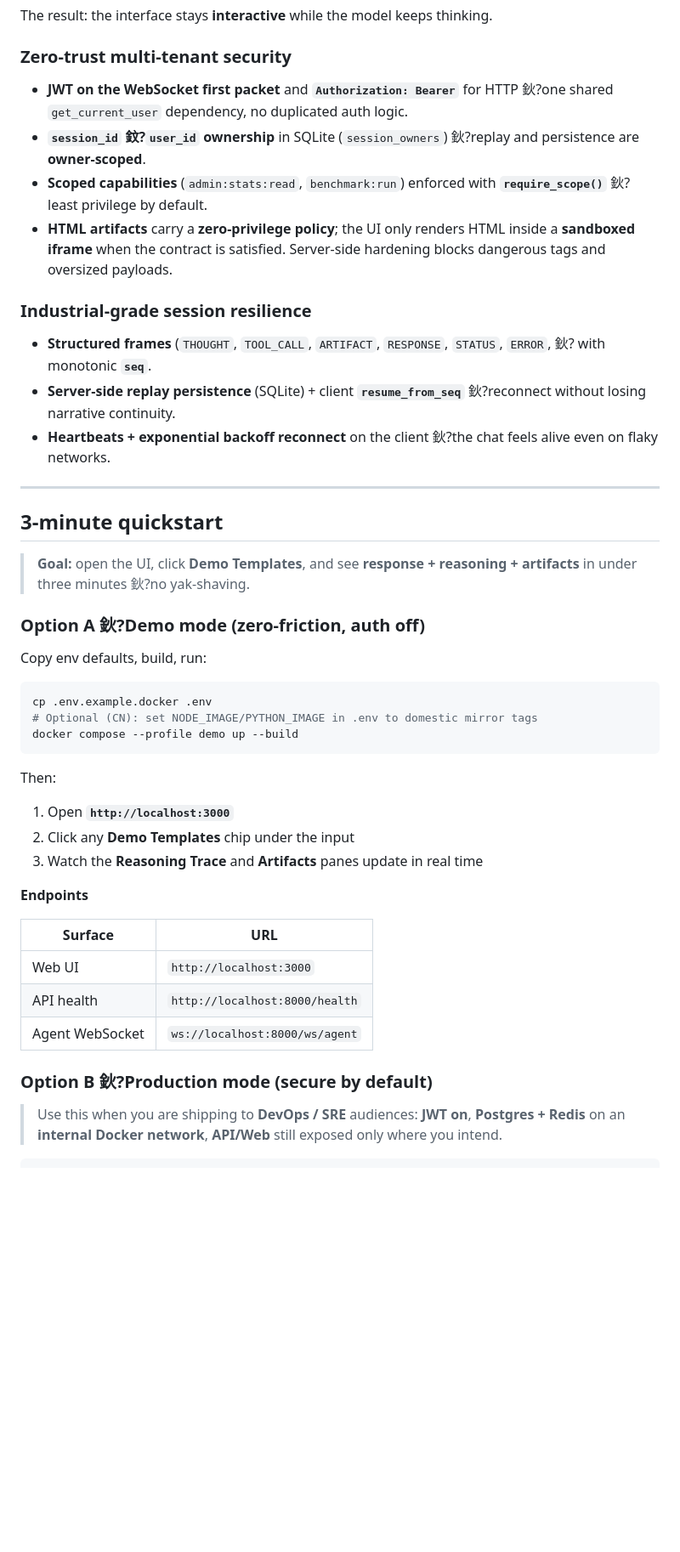
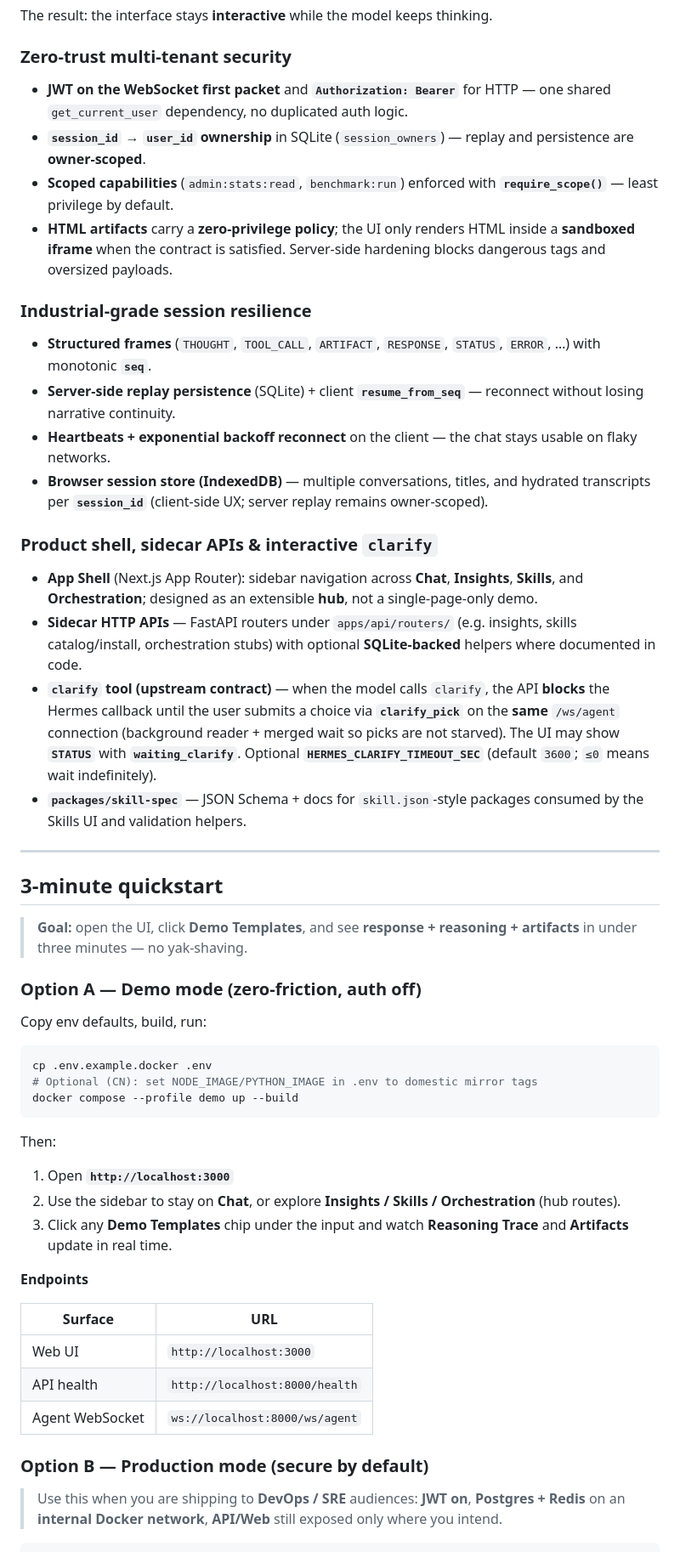
Before and after one commit to 1941s/hermes-agent-ui, a Markdown page: README.md, the part around one of its changes. Shown at 85% size. Rendered like a GitHub page; blank space fills up the shorter version.

```diff
--- a/README.md
+++ b/README.md
@@ -48,24 +49,32 @@ The result: the interface stays **interactive** while the model keeps thinking.
 
 ### Zero-trust multi-tenant security
 
-- **JWT on the WebSocket first packet** and **`Authorization: Bearer`** for HTTP 鈥?one shared `get_current_user` dependency, no duplicated auth logic.
-- **`session_id` 鈫?`user_id` ownership** in SQLite (`session_owners`) 鈥?replay and persistence are **owner-scoped**.
-- **Scoped capabilities** (`admin:stats:read`, `benchmark:run`) enforced with **`require_scope()`** 鈥?least privilege by default.
+- **JWT on the WebSocket first packet** and **`Authorization: Bearer`** for HTTP — one shared `get_current_user` dependency, no duplicated auth logic.
+- **`session_id` → `user_id` ownership** in SQLite (`session_owners`) — replay and persistence are **owner-scoped**.
+- **Scoped capabilities** (`admin:stats:read`, `benchmark:run`) enforced with **`require_scope()`** — least privilege by default.
 - **HTML artifacts** carry a **zero-privilege policy**; the UI only renders HTML inside a **sandboxed iframe** when the contract is satisfied. Server-side hardening blocks dangerous tags and oversized payloads.
 
 ### Industrial-grade session resilience
 
-- **Structured frames** (`THOUGHT`, `TOOL_CALL`, `ARTIFACT`, `RESPONSE`, `STATUS`, `ERROR`, 鈥? with monotonic **`seq`**.
-- **Server-side replay persistence** (SQLite) + client **`resume_from_seq`** 鈥?reconnect without losing narrative continuity.
-- **Heartbeats + exponential backoff reconnect** on the client 鈥?the chat feels alive even on flaky networks.
+- **Structured frames** (`THOUGHT`, `TOOL_CALL`, `ARTIFACT`, `RESPONSE`, `STATUS`, `ERROR`, …) with monotonic **`seq`**.
+- **Server-side replay persistence** (SQLite) + client **`resume_from_seq`** — reconnect without losing narrative continuity.
+- **Heartbeats + exponential backoff reconnect** on the client — the chat stays usable on flaky networks.
+- **Browser session store (IndexedDB)** — multiple conversations, titles, and hydrated transcripts per **`session_id`** (client-side UX; server replay remains owner-scoped).
+
+### Product shell, sidecar APIs & interactive `clarify`
+
+- **App Shell** (Next.js App Router): sidebar navigation across **Chat**, **Insights**, **Skills**, and **Orchestration**; designed as an extensible **hub**, not a single-page-only demo.
+- **Sidecar HTTP APIs** — FastAPI routers under `apps/api/routers/` (e.g. insights, skills catalog/install, orchestration stubs) with optional **SQLite-backed** helpers where documented in code.
+- **`clarify` tool (upstream contract)** — when the model calls `clarify`, the API **blocks** the Hermes callback until the user submits a choice via **`clarify_pick`** on the **same** `/ws/agent` connection (background reader + merged wait so picks are not starved). The UI may show **`STATUS`** with **`waiting_clarify`**. Optional **`HERMES_CLARIFY_TIMEOUT_SEC`** (default `3600`; `≤0` means wait indefinitely).
+- **`packages/skill-spec`** — JSON Schema + docs for `skill.json`-style packages consumed by the Skills UI and validation helpers.
 
 ---
 
 ## 3-minute quickstart
 
-> **Goal:** open the UI, click **Demo Templates**, and see **response + reasoning + artifacts** in under three minutes 鈥?no yak-shaving.
+> **Goal:** open the UI, click **Demo Templates**, and see **response + reasoning + artifacts** in under three minutes — no yak-shaving.
 
-### Option A 鈥?Demo mode (zero-friction, auth off)
+### Option A — Demo mode (zero-friction, auth off)
 
 Copy env defaults, build, run:
 
@@ -78,8 +87,8 @@ docker compose --profile demo up --build
 Then:
 
 1. Open **`http://localhost:3000`**
-2. Click any **Demo Templates** chip under the input
-3. Watch the **Reasoning Trace** and **Artifacts** panes update in real time
+2. Use the sidebar to stay on **Chat**, or explore **Insights / Skills / Orchestration** (hub routes).
+3. Click any **Demo Templates** chip under the input and watch **Reasoning Trace** and **Artifacts** update in real time.
 
 **Endpoints**
 
@@ -89,7 +98,7 @@ Then:
 | API health | `http://localhost:8000/health` |
 | Agent WebSocket | `ws://localhost:8000/ws/agent` |
 
-### Option B 鈥?Production mode (secure by default)
+### Option B — Production mode (secure by default)
 
 > Use this when you are shipping to **DevOps / SRE** audiences: **JWT on**, **Postgres + Redis** on an **internal Docker network**, **API/Web** still exposed only where you intend.
 
```
Also changed, not shown: other parts of README.md (+42 -33 lines), README.zh-CN.md (+29 -10 lines).
